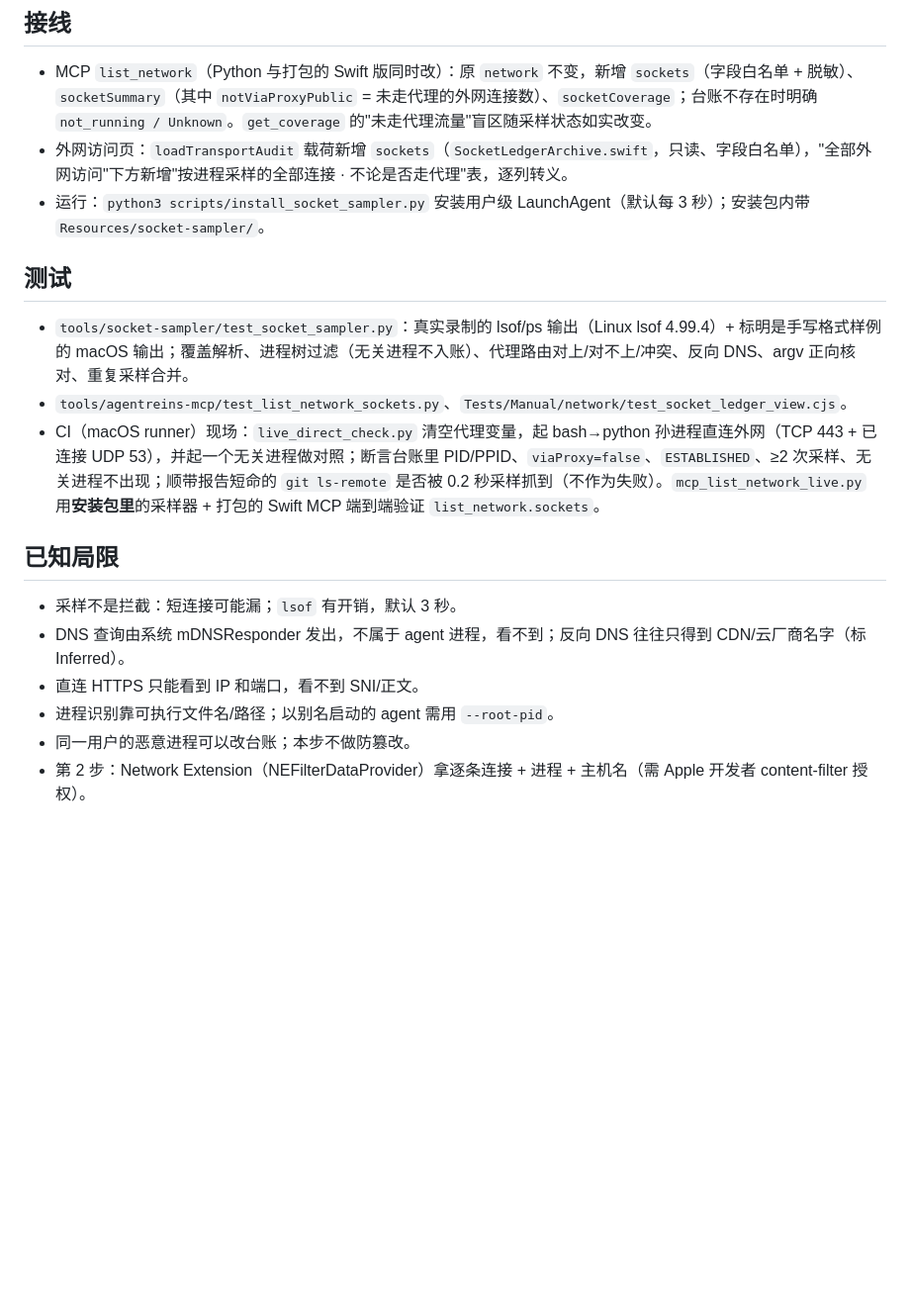
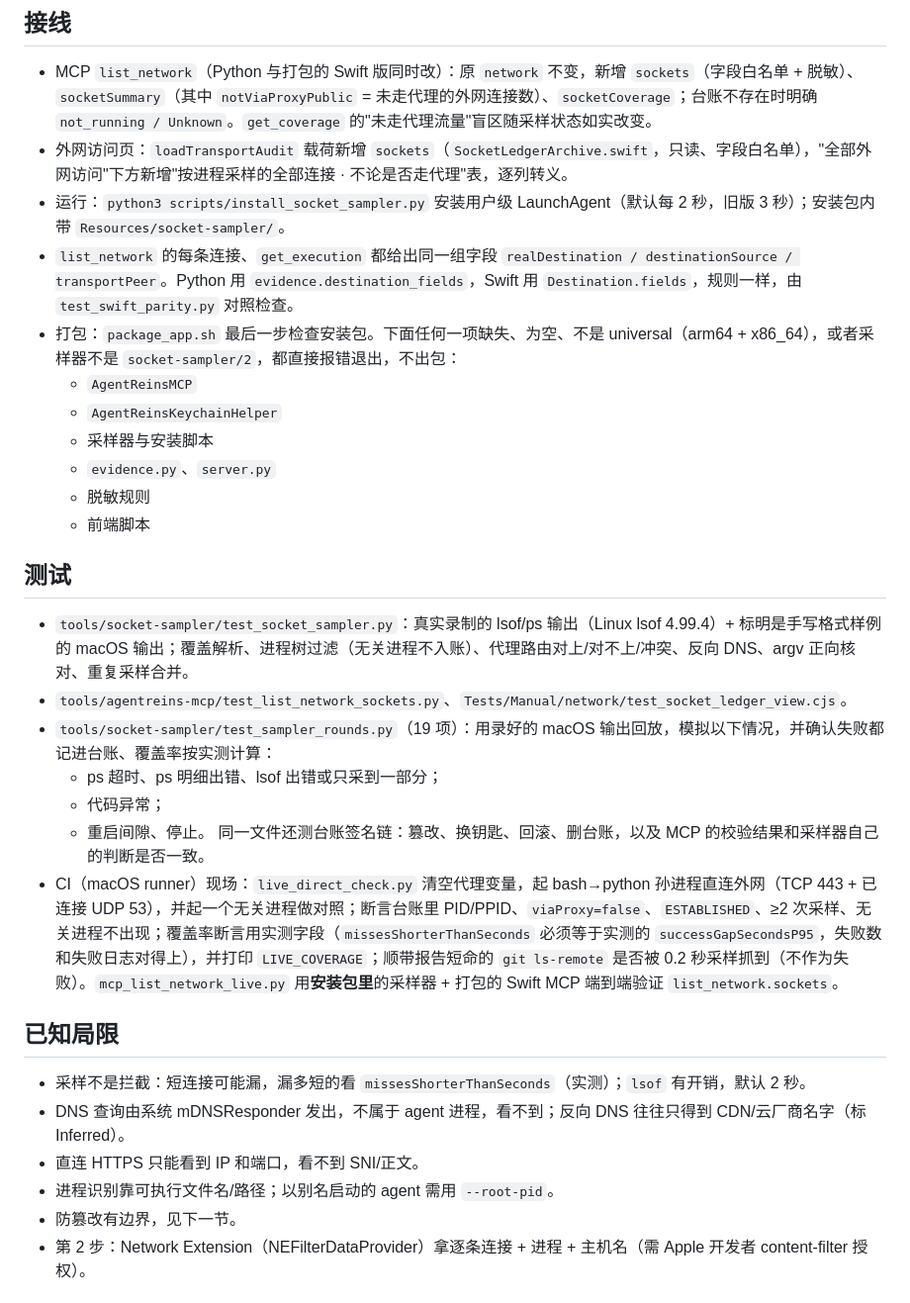
Before and after one commit to yardfribley-bit/AgentReins, a Markdown page: docs/SOCKET-SAMPLING.zh-CN.md, the part around one of its changes. Shown at 99% size. GitHub-like rendering; blank space fills up the shorter version.

```diff
--- a/docs/SOCKET-SAMPLING.zh-CN.md
+++ b/docs/SOCKET-SAMPLING.zh-CN.md
@@ -31,17 +50,30 @@
 ## 接线
 - MCP `list_network`（Python 与打包的 Swift 版同时改）：原 `network` 不变，新增 `sockets`（字段白名单 + 脱敏）、`socketSummary`（其中 `notViaProxyPublic` = 未走代理的外网连接数）、`socketCoverage`；台账不存在时明确 `not_running / Unknown`。`get_coverage` 的"未走代理流量"盲区随采样状态如实改变。
 - 外网访问页：`loadTransportAudit` 载荷新增 `sockets`（`SocketLedgerArchive.swift`，只读、字段白名单），"全部外网访问"下方新增"按进程采样的全部连接 · 不论是否走代理"表，逐列转义。
-- 运行：`python3 scripts/install_socket_sampler.py` 安装用户级 LaunchAgent（默认每 3 秒）；安装包内带 `Resources/socket-sampler/`。
+- 运行：`python3 scripts/install_socket_sampler.py` 安装用户级 LaunchAgent（默认每 2 秒，旧版 3 秒）；安装包内带 `Resources/socket-sampler/`。
+- `list_network` 的每条连接、`get_execution` 都给出同一组字段 `realDestination / destinationSource / transportPeer`。Python 用 `evidence.destination_fields`，Swift 用 `Destination.fields`，规则一样，由 `test_swift_parity.py` 对照检查。
+- 打包：`package_app.sh` 最后一步检查安装包。下面任何一项缺失、为空、不是 universal（arm64 + x86_64），或者采样器不是 `socket-sampler/2`，都直接报错退出，不出包：
+  - `AgentReinsMCP`
+  - `AgentReinsKeychainHelper`
+  - 采样器与安装脚本
+  - `evidence.py`、`server.py`
+  - 脱敏规则
+  - 前端脚本
 
 ## 测试
 - `tools/socket-sampler/test_socket_sampler.py`：真实录制的 lsof/ps 输出（Linux lsof 4.99.4）+ 标明是手写格式样例的 macOS 输出；覆盖解析、进程树过滤（无关进程不入账）、代理路由对上/对不上/冲突、反向 DNS、argv 正向核对、重复采样合并。
 - `tools/agentreins-mcp/test_list_network_sockets.py`、`Tests/Manual/network/test_socket_ledger_view.cjs`。
-- CI（macOS runner）现场：`live_direct_check.py` 清空代理变量，起 bash→python 孙进程直连外网（TCP 443 + 已连接 UDP 53），并起一个无关进程做对照；断言台账里 PID/PPID、`viaProxy=false`、`ESTABLISHED`、≥2 次采样、无关进程不出现；顺带报告短命的 `git ls-remote` 是否被 0.2 秒采样抓到（不作为失败）。`mcp_list_network_live.py` 用**安装包里**的采样器 + 打包的 Swift MCP 端到端验证 `list_network.sockets`。
+- `tools/socket-sampler/test_sampler_rounds.py`（19 项）：用录好的 macOS 输出回放，模拟以下情况，并确认失败都记进台账、覆盖率按实测计算：
+  - ps 超时、ps 明细出错、lsof 出错或只采到一部分；
+  - 代码异常；
+  - 重启间隙、停止。
+  同一文件还测台账签名链：篡改、换钥匙、回滚、删台账，以及 MCP 的校验结果和采样器自己的判断是否一致。
+- CI（macOS runner）现场：`live_direct_check.py` 清空代理变量，起 bash→python 孙进程直连外网（TCP 443 + 已连接 UDP 53），并起一个无关进程做对照；断言台账里 PID/PPID、`viaProxy=false`、`ESTABLISHED`、≥2 次采样、无关进程不出现；覆盖率断言用实测字段（`missesShorterThanSeconds` 必须等于实测的 `successGapSecondsP95`，失败数和失败日志对得上），并打印 `LIVE_COVERAGE`；顺带报告短命的 `git ls-remote` 是否被 0.2 秒采样抓到（不作为失败）。`mcp_list_network_live.py` 用**安装包里**的采样器 + 打包的 Swift MCP 端到端验证 `list_network.sockets`。
 
 ## 已知局限
-- 采样不是拦截：短连接可能漏；`lsof` 有开销，默认 3 秒。
+- 采样不是拦截：短连接可能漏，漏多短的看 `missesShorterThanSeconds`（实测）；`lsof` 有开销，默认 2 秒。
 - DNS 查询由系统 mDNSResponder 发出，不属于 agent 进程，看不到；反向 DNS 往往只得到 CDN/云厂商名字（标 Inferred）。
 - 直连 HTTPS 只能看到 IP 和端口，看不到 SNI/正文。
 - 进程识别靠可执行文件名/路径；以别名启动的 agent 需用 `--root-pid`。
-- 同一用户的恶意进程可以改台账；本步不做防篡改。
+- 防篡改有边界，见下一节。
 - 第 2 步：Network Extension（NEFilterDataProvider）拿逐条连接 + 进程 + 主机名（需 Apple 开发者 content-filter 授权）。
```
Also changed, not shown: other parts of docs/SOCKET-SAMPLING.zh-CN.md (+40 -4 lines), docs/EVIDENCE-INTEGRITY.zh-CN.md (added, +96 -0 lines).
